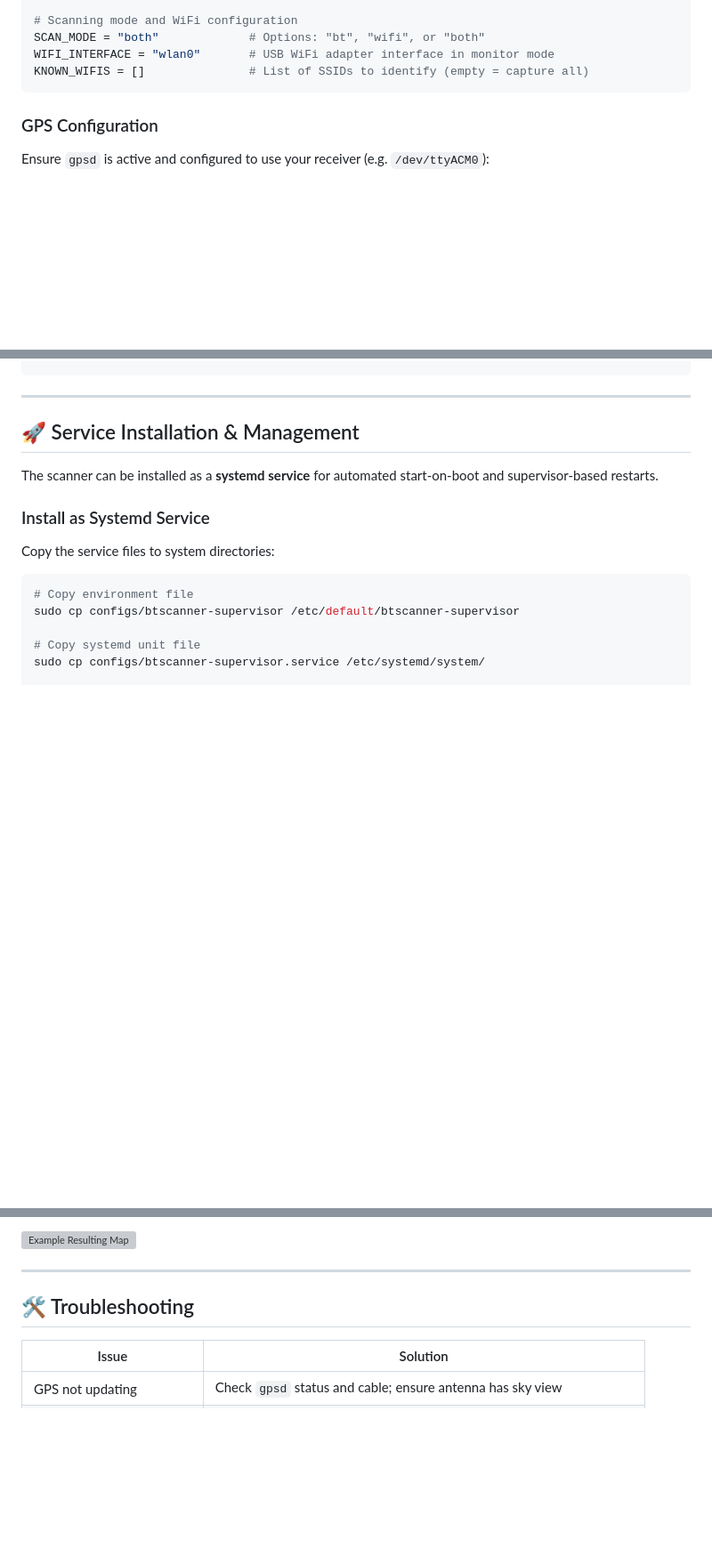
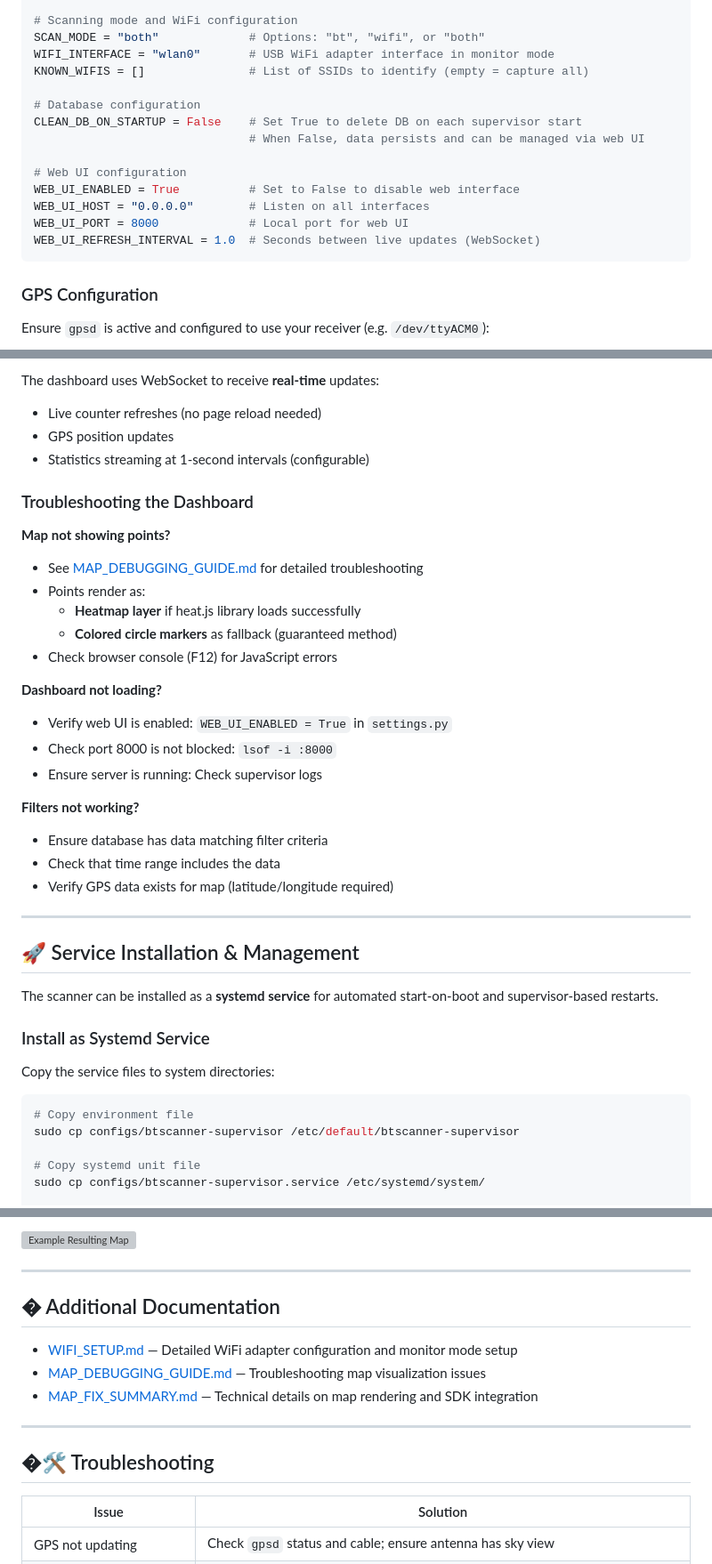
Before and after one commit to Grupa-Ratownictwa-PCK-Poznan/SAR_BT_Scan, a Markdown page: README.md, 3 parts joined by grey strips. Shown at 89% size. Drawn GitHub-style; blank space fills up the shorter version; grey boxes are pictures that could not be loaded.

Commit message:
Update README with web UI and database management features

````diff
--- a/README.md
+++ b/README.md
@@ -116,6 +116,16 @@ SCANNER_ID   = "Scanner 1"     # Identifier written to each DB record
 SCAN_MODE = "both"             # Options: "bt", "wifi", or "both"
 WIFI_INTERFACE = "wlan0"       # USB WiFi adapter interface in monitor mode
 KNOWN_WIFIS = []               # List of SSIDs to identify (empty = capture all)
+
+# Database configuration
+CLEAN_DB_ON_STARTUP = False    # Set True to delete DB on each supervisor start
+                               # When False, data persists and can be managed via web UI
+
+# Web UI configuration
+WEB_UI_ENABLED = True          # Set to False to disable web interface
+WEB_UI_HOST = "0.0.0.0"        # Listen on all interfaces
+WEB_UI_PORT = 8000             # Local port for web UI
+WEB_UI_REFRESH_INTERVAL = 1.0  # Seconds between live updates (WebSocket)
 ```
 
 ### GPS Configuration
@@ -169,3 +249,26 @@ Initializing database...
+The dashboard uses WebSocket to receive **real-time** updates:
+- Live counter refreshes (no page reload needed)
+- GPS position updates
+- Statistics streaming at 1-second intervals (configurable)
+
+### Troubleshooting the Dashboard
+
+**Map not showing points?**
+- See [MAP_DEBUGGING_GUIDE.md](MAP_DEBUGGING_GUIDE.md) for detailed troubleshooting
+- Points render as:
+  - **Heatmap layer** if heat.js library loads successfully
+  - **Colored circle markers** as fallback (guaranteed method)
+- Check browser console (F12) for JavaScript errors
+
+**Dashboard not loading?**
+- Verify web UI is enabled: `WEB_UI_ENABLED = True` in `settings.py`
+- Check port 8000 is not blocked: `lsof -i :8000`
+- Ensure server is running: Check supervisor logs
+
+**Filters not working?**
+- Ensure database has data matching filter criteria
+- Check that time range includes the data
+- Verify GPS data exists for map (latitude/longitude required)
 
 ---
 
@@ -398,7 +503,15 @@ Example post-processing map:
 
 ---
 
-## 🛠 Troubleshooting
+## � Additional Documentation
+
+- [WIFI_SETUP.md](WIFI_SETUP.md) — Detailed WiFi adapter configuration and monitor mode setup
+- [MAP_DEBUGGING_GUIDE.md](MAP_DEBUGGING_GUIDE.md) — Troubleshooting map visualization issues
+- [MAP_FIX_SUMMARY.md](MAP_FIX_SUMMARY.md) — Technical details on map rendering and SDK integration
+
+---
+
+## �🛠 Troubleshooting
 
 | Issue | Solution |
 |-------|-----------|
````
Also changed, not shown: other parts of README.md (+80 -2 lines).
